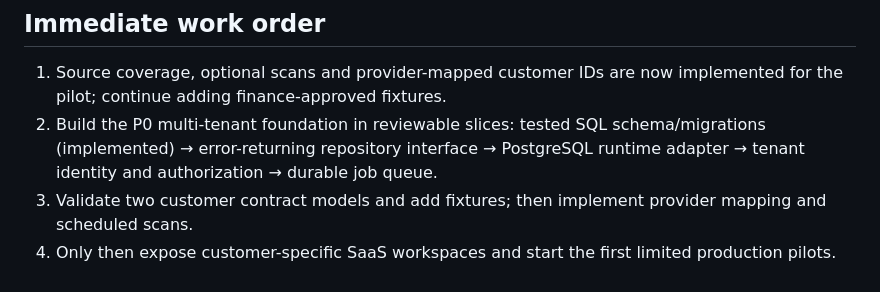
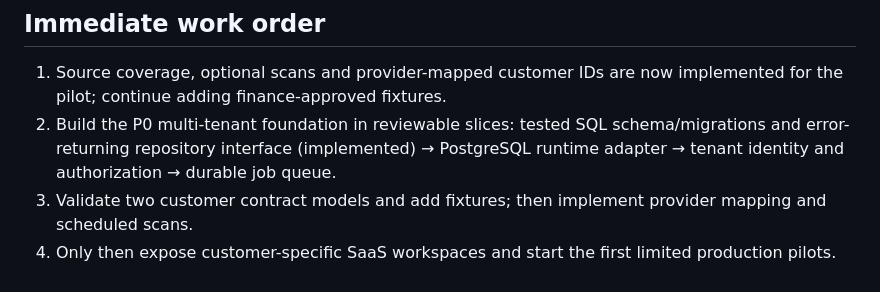
Before and after one commit to savisaluwadana/RevenueLeak-OS, a Markdown page: docs/PRODUCT-STRATEGY.md, the part around the change. GitHub-like rendering.

Commit message:
docs: update production implementation sequence

```diff
--- a/docs/PRODUCT-STRATEGY.md
+++ b/docs/PRODUCT-STRATEGY.md
@@ -99,6 +99,6 @@ Do not expose a paid plan until its advertised capabilities are implemented.
 ## Immediate work order
 
 1. Source coverage, optional scans and provider-mapped customer IDs are now implemented for the pilot; continue adding finance-approved fixtures.
-2. Build the P0 multi-tenant foundation in reviewable slices: tested SQL schema/migrations (implemented) → error-returning repository interface → PostgreSQL runtime adapter → tenant identity and authorization → durable job queue.
+2. Build the P0 multi-tenant foundation in reviewable slices: tested SQL schema/migrations and error-returning repository interface (implemented) → PostgreSQL runtime adapter → tenant identity and authorization → durable job queue.
 3. Validate two customer contract models and add fixtures; then implement provider mapping and scheduled scans.
 4. Only then expose customer-specific SaaS workspaces and start the first limited production pilots.
```
